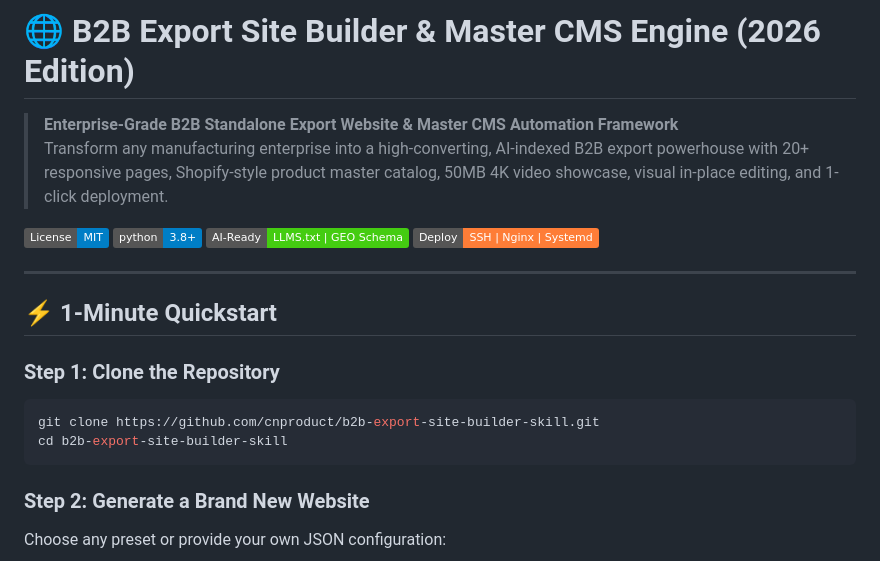
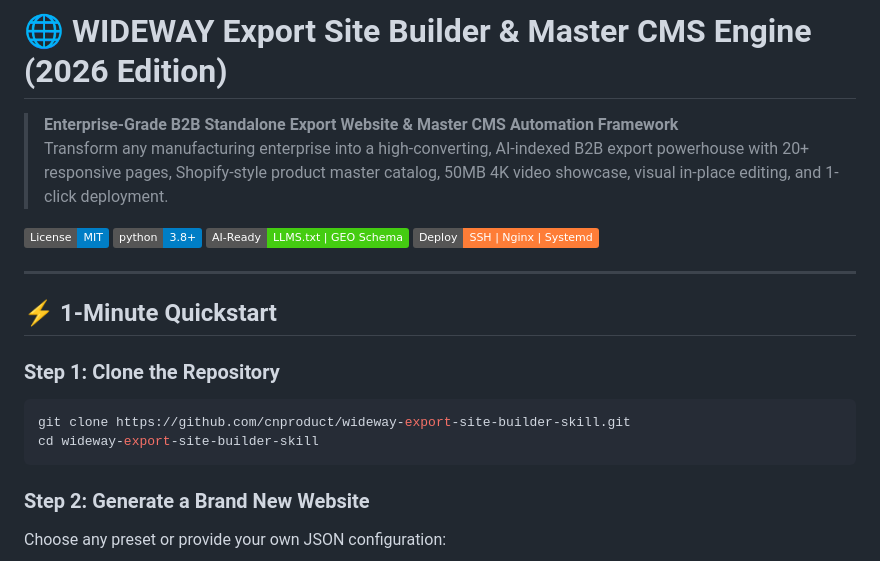
Before and after one commit to cnproduct/wideway-export-site-builder-skill, a Markdown page: README.md, the part around the change. Rendered like a GitHub page; badges without logos.

Commit message:
chore: rename skill to wideway-export-site-builder-skill across configs and documentation

````diff
--- a/README.md
+++ b/README.md
@@ -1,4 +1,4 @@
-# 🌐 B2B Export Site Builder & Master CMS Engine (2026 Edition)
+# 🌐 WIDEWAY Export Site Builder & Master CMS Engine (2026 Edition)
 
 > **Enterprise-Grade B2B Standalone Export Website & Master CMS Automation Framework**
 > Transform any manufacturing enterprise into a high-converting, AI-indexed B2B export powerhouse with 20+ responsive pages, Shopify-style product master catalog, 50MB 4K video showcase, visual in-place editing, and 1-click deployment.
@@ -14,8 +14,8 @@
 
 ### Step 1: Clone the Repository
 ```bash
-git clone https://github.com/cnproduct/b2b-export-site-builder-skill.git
-cd b2b-export-site-builder-skill
+git clone https://github.com/cnproduct/wideway-export-site-builder-skill.git
+cd wideway-export-site-builder-skill
 ```
 
 ### Step 2: Generate a Brand New Website
````
Also changed, not shown: SKILL.md (+3 -3 lines).
